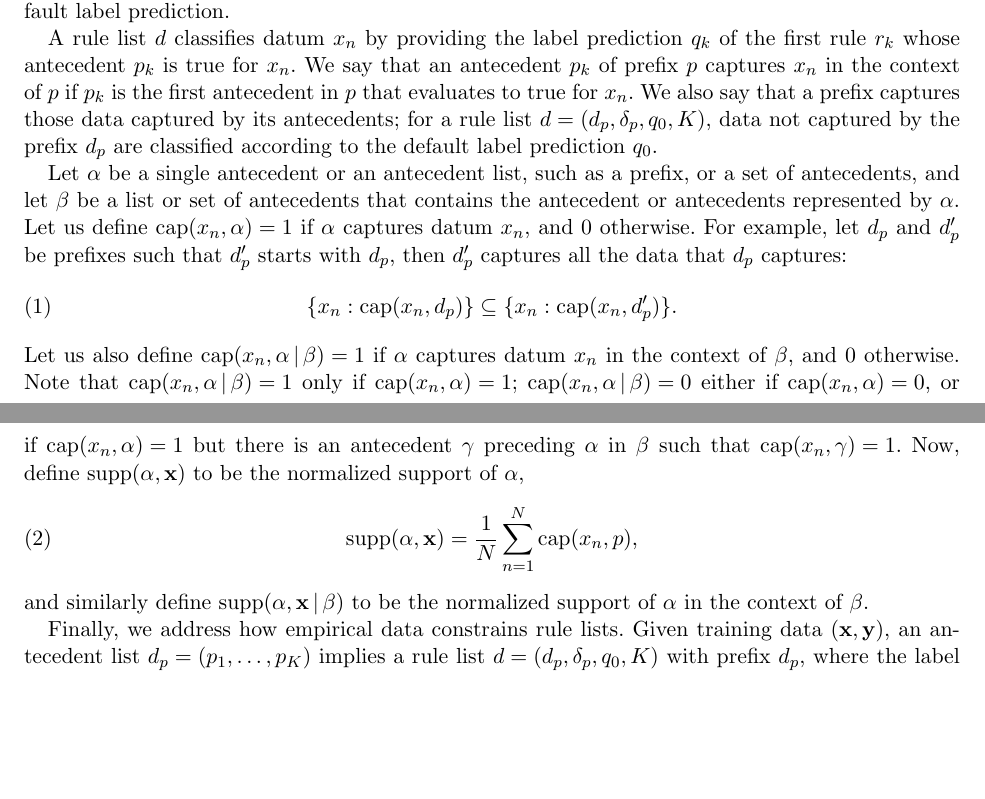
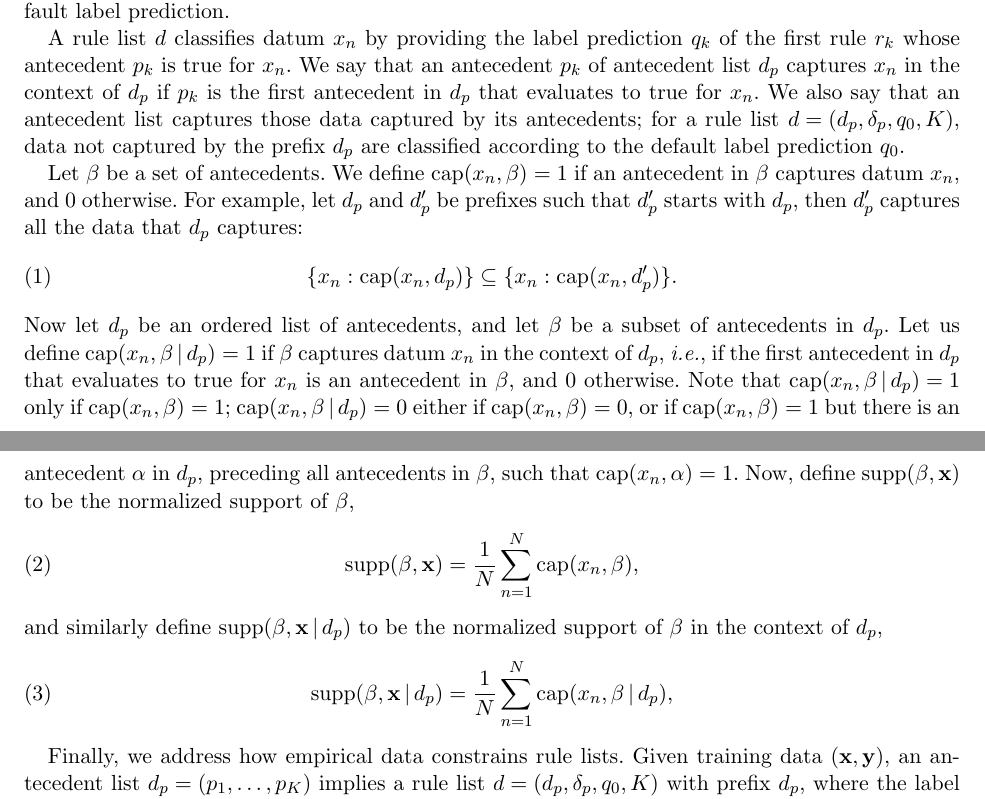
Before and after one commit to nlarusstone/corels-test, a LaTeX document (paper/arxiv.tex, which reads paper/content.tex): two parts of pages 1 and 2 of 14, joined at a grey line, cut so that both start at the same text, the shorter picture padded with empty space. Compiled offline with pdfLaTeX.

Commit message:
Cynthia: make definitions of cap and supp more precise

```diff
--- a/paper/content.tex
+++ b/paper/content.tex
@@ -68,21 +68,19 @@ with~$\Prefix$, and~${\Default \in \{0, 1\}}$ is the default label prediction.
 A rule list~$\RL$ classifies datum~$x_n$ by providing the label prediction~$q_k$
 of the first rule~$r_k$ whose antecedent~$p_k$ is true for~$x_n$.
 %
-We say that an antecedent~$p_k$ of prefix~$p$ captures~$x_n$ in the context of~$p$
-if~$p_k$ is the first antecedent in~$p$ that evaluates to true for~$x_n$.
+We say that an antecedent~$p_k$ of antecedent list~$\Prefix$ captures~$x_n$
+in the context of~$\Prefix$ if~$p_k$ is the first antecedent in~$\Prefix$ that
+evaluates to true for~$x_n$.
 %
-We also say that a prefix captures those data captured by its antecedents;
+We also say that an antecedent list captures those data captured by its antecedents;
 for a rule list~${\RL = (\Prefix, \Labels, \Default, K)}$,
 data not captured by the prefix~$\Prefix$
 are classified according to the default label prediction~$\Default$.
 
-Let~$\alpha$ be a single antecedent or an antecedent list,
-such as a prefix, or a set of antecedents,
-and let~$\beta$ be a list or set of antecedents
-that contains the antecedent or antecedents represented by~$\alpha$.
+Let~$\beta$ be a set of antecedents.
 %
-Let us define~${\Cap(x_n, \alpha) = 1}$ if~$\alpha$ captures datum~$x_n$,
-and~0 otherwise.
+We define~${\Cap(x_n, \beta) = 1}$ if an antecedent in~$\beta$
+captures datum~$x_n$, and~0 otherwise.
 %
 For example, let~$\Prefix$ and~$\Prefix'$ be prefixes such that~$\Prefix'$ starts
 with~$\Prefix$, then~$\Prefix'$ captures all the data that~$\Prefix$ captures:
@@ -91,21 +89,30 @@ with~$\Prefix$, then~$\Prefix'$ captures all the data that~$\Prefix$ captures:
 \label{eq:cap-subset}
 \end{align}
 %
-Let us also define~${\Cap(x_n, \alpha \given \beta) = 1}$ if~$\alpha$
-captures datum~$x_n$ in the context of~$\beta$, and~$0$ otherwise.
+Now let~$\Prefix$ be an ordered list of antecedents,
+and let~$\beta$ be a subset of antecedents in~$\Prefix$.
 %
-Note that ${\Cap(x_n, \alpha \given \beta) = 1}$ only if ${\Cap(x_n, \alpha) = 1}$;
-${\Cap(x_n, \alpha \given \beta) = 0}$ either if ${\Cap(x_n, \alpha) = 0}$,
-or if ${\Cap(x_n, \alpha) = 1}$ but there is an antecedent~$\gamma$
-preceding~$\alpha$ in~$\beta$ such that ${\Cap(x_n, \gamma) = 1}$.
+Let us define~${\Cap(x_n, \beta \given \Prefix) = 1}$ if~$\beta$
+captures datum~$x_n$ in the context of~$\Prefix$,
+\ie if the first antecedent in~$\Prefix$ that evaluates to true for~$x_n$
+is an antecedent in~$\beta$,
+and~0 otherwise.
 %
-Now, define~${\Supp(\alpha, \x)}$ to be the normalized support of~$\alpha$,
+Note that ${\Cap(x_n, \beta \given \Prefix) = 1}$ only if ${\Cap(x_n, \beta) = 1}$;
+${\Cap(x_n, \beta \given \Prefix) = 0}$ either if ${\Cap(x_n, \beta) = 0}$,
+or if ${\Cap(x_n, \beta) = 1}$ but there is an antecedent~$\alpha$ in~$\Prefix$,
+preceding all antecedents in~$\beta$, such that ${\Cap(x_n, \alpha) = 1}$.
+%
+Now, define~${\Supp(\beta, \x)}$ to be the normalized support of~$\beta$,
 \begin{align}
-\Supp(\alpha, \x) = \frac{1}{N} \sum_{n=1}^N \Cap(x_n, p),
+\Supp(\beta, \x) = \frac{1}{N} \sum_{n=1}^N \Cap(x_n, \beta),
 \label{eq:support}
 \end{align}
-and similarly define~${\Supp(\alpha, \x \given \beta)}$
-to be the normalized support of~$\alpha$ in the context of~$\beta$.
+and similarly define~${\Supp(\beta, \x \given \Prefix)}$
+to be the normalized support of~$\beta$ in the context of~$\Prefix$,
+\begin{align}
+\Supp(\beta, \x \given \Prefix) = \frac{1}{N} \sum_{n=1}^N \Cap(x_n, \beta \given \Prefix),
+\end{align}
 
 Finally, we address how empirical data constrains rule lists.
 %
```
